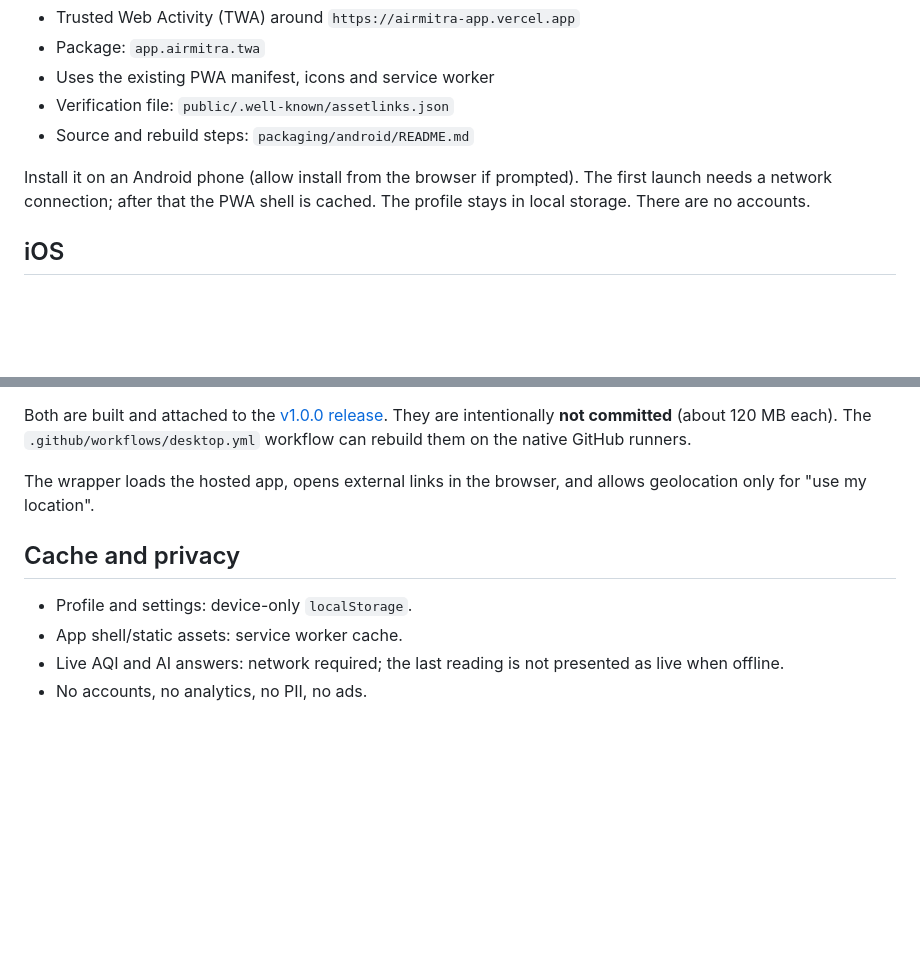
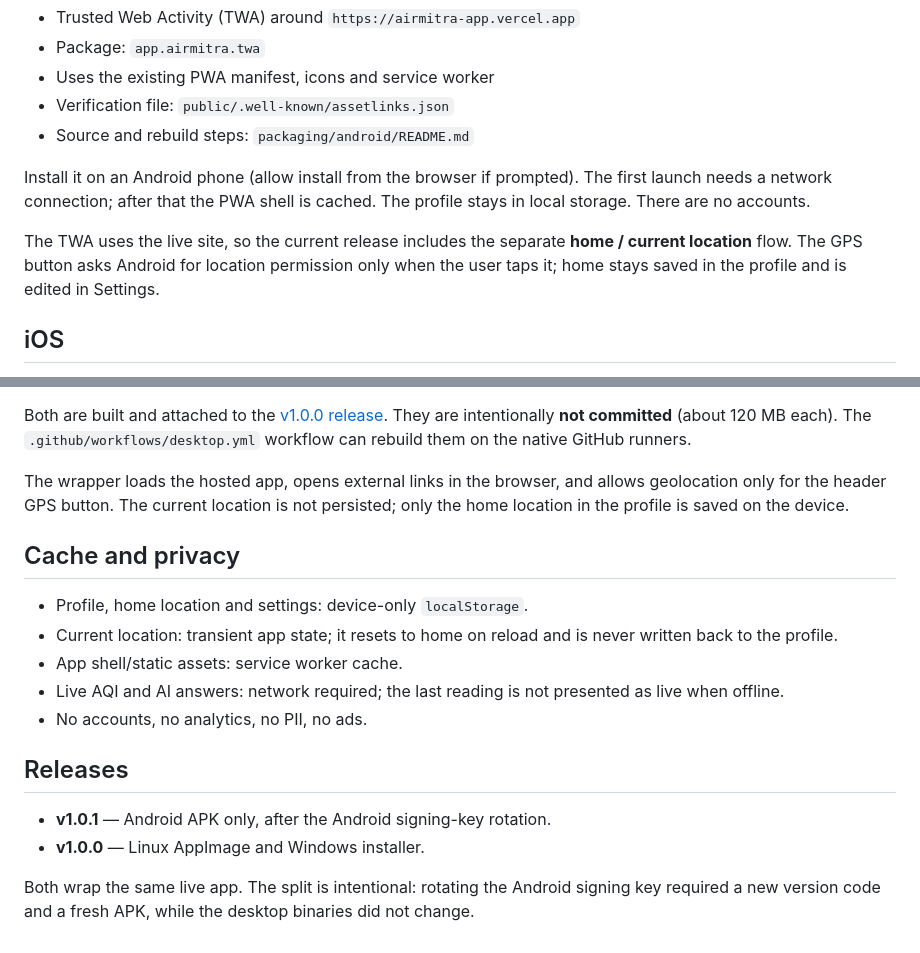
Before and after one commit to mrashieee/airmitra-challenge6, a Markdown page: PACKAGING.md, 2 parts joined by grey strips. GitHub-like rendering; blank space fills up the shorter version.

```diff
--- a/PACKAGING.md
+++ b/PACKAGING.md
@@ -18,6 +18,11 @@ profile on the device.
 Install it on an Android phone (allow install from the browser if prompted).
 The first launch needs a network connection; after that the PWA shell is cached.
 The profile stays in local storage. There are no accounts.
+
+The TWA uses the live site, so the current release includes the separate
+**home / current location** flow. The GPS button asks Android for location
+permission only when the user taps it; home stays saved in the profile and is
+edited in Settings.
 
 ## iOS
 
@@ -44,12 +49,24 @@ They are intentionally **not committed** (about 120 MB each). The
 runners.
 
 The wrapper loads the hosted app, opens external links in the browser, and
-allows geolocation only for "use my location".
+allows geolocation only for the header GPS button. The current location is not
+persisted; only the home location in the profile is saved on the device.
 
 ## Cache and privacy
 
-- Profile and settings: device-only `localStorage`.
+- Profile, home location and settings: device-only `localStorage`.
+- Current location: transient app state; it resets to home on reload and is
+  never written back to the profile.
 - App shell/static assets: service worker cache.
 - Live AQI and AI answers: network required; the last reading is not presented
   as live when offline.
 - No accounts, no analytics, no PII, no ads.
+
+## Releases
+
+- **v1.0.1** — Android APK only, after the Android signing-key rotation.
+- **v1.0.0** — Linux AppImage and Windows installer.
+
+Both wrap the same live app. The split is intentional: rotating the Android
+signing key required a new version code and a fresh APK, while the desktop
+binaries did not change.
```
Also changed, not shown: CHANGELOG.md (added, +40 -0 lines), README.md (+40 -8 lines), SECURITY.md (+9 -4 lines), docs/video/Thumbnail_1280x720.jpg, 3 other files.
